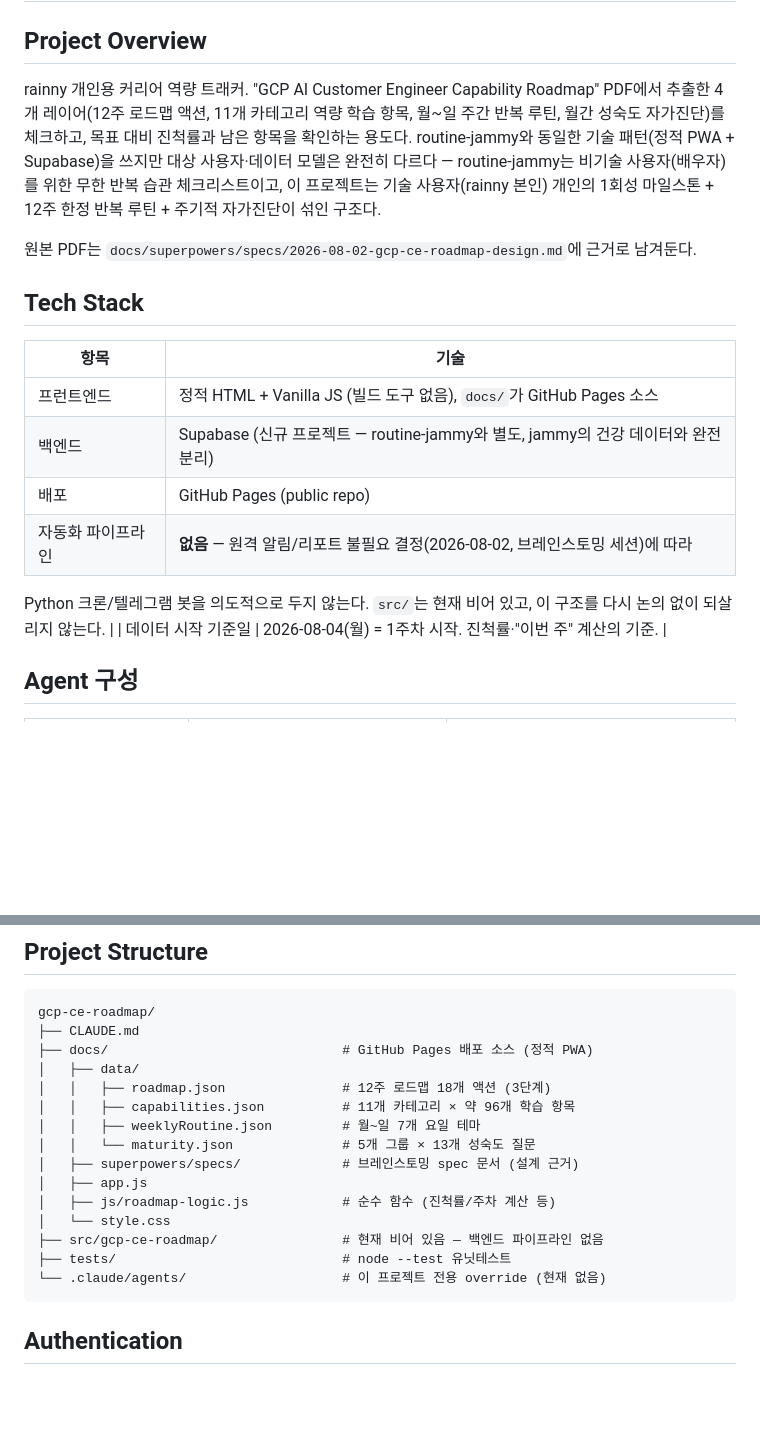
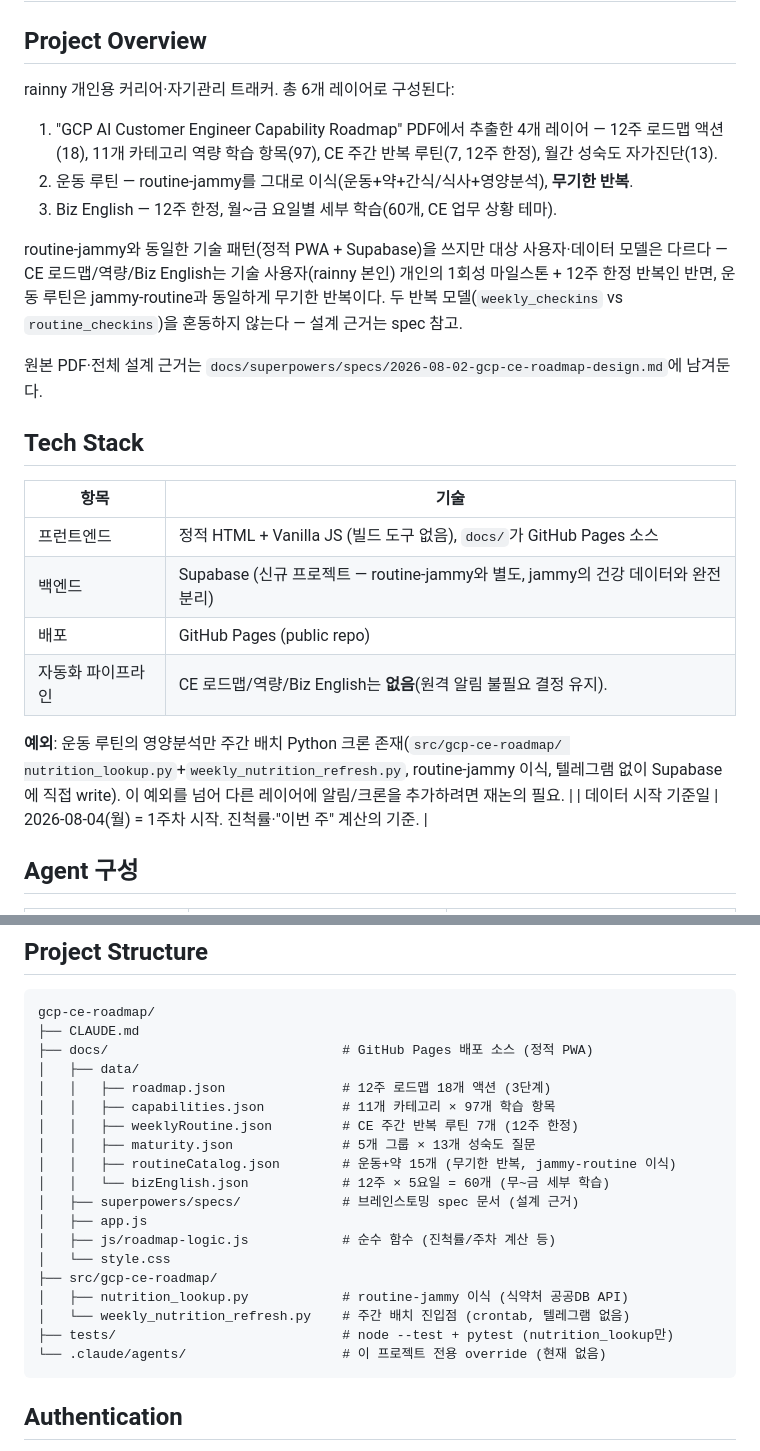
Before and after one commit to eldanscript/gcp-ce-roadmap, a Markdown page: CLAUDE.md, 2 parts joined by grey strips. GitHub-like rendering; blank space fills up the shorter version.

Commit message:
docs: expand spec with exercise routine (jammy-routine port) + Biz English 12-week curriculum

````diff
--- a/CLAUDE.md
+++ b/CLAUDE.md
@@ -1,15 +1,20 @@
 # gcp-ce-roadmap — GCP AI Customer Engineer 역량 로드맵 체크/진척 추적 PWA
 
 ## Project Overview
-rainny 개인용 커리어 역량 트래커. "GCP AI Customer Engineer Capability Roadmap" PDF에서
-추출한 4개 레이어(12주 로드맵 액션, 11개 카테고리 역량 학습 항목, 월~일 주간 반복 루틴,
-월간 성숙도 자가진단)를 체크하고, 목표 대비 진척률과 남은 항목을 확인하는 용도다.
+rainny 개인용 커리어·자기관리 트래커. 총 6개 레이어로 구성된다:
+1. "GCP AI Customer Engineer Capability Roadmap" PDF에서 추출한 4개 레이어 — 12주 로드맵
+   액션(18), 11개 카테고리 역량 학습 항목(97), CE 주간 반복 루틴(7, 12주 한정), 월간
+   성숙도 자가진단(13).
+2. 운동 루틴 — routine-jammy를 그대로 이식(운동+약+간식/식사+영양분석), **무기한 반복**.
+3. Biz English — 12주 한정, 월~금 요일별 세부 학습(60개, CE 업무 상황 테마).
+
 routine-jammy와 동일한 기술 패턴(정적 PWA + Supabase)을 쓰지만 대상 사용자·데이터 모델은
-완전히 다르다 — routine-jammy는 비기술 사용자(배우자)를 위한 무한 반복 습관 체크리스트이고,
-이 프로젝트는 기술 사용자(rainny 본인) 개인의 1회성 마일스톤 + 12주 한정 반복 루틴 +
-주기적 자가진단이 섞인 구조다.
+다르다 — CE 로드맵/역량/Biz English는 기술 사용자(rainny 본인) 개인의 1회성 마일스톤 +
+12주 한정 반복인 반면, 운동 루틴은 jammy-routine과 동일하게 무기한 반복이다. 두 반복
+모델(`weekly_checkins` vs `routine_checkins`)을 혼동하지 않는다 — 설계 근거는 spec 참고.
 
-원본 PDF는 `docs/superpowers/specs/2026-08-02-gcp-ce-roadmap-design.md`에 근거로 남겨둔다.
+원본 PDF·전체 설계 근거는
+`docs/superpowers/specs/2026-08-02-gcp-ce-roadmap-design.md`에 남겨둔다.
 
 ## Tech Stack
 | 항목 | 기술 |
@@ -17,9 +22,10 @@ routine-jammy와 동일한 기술 패턴(정적 PWA + Supabase)을 쓰지만 대
 | 프런트엔드 | 정적 HTML + Vanilla JS (빌드 도구 없음), `docs/`가 GitHub Pages 소스 |
 | 백엔드 | Supabase (신규 프로젝트 — routine-jammy와 별도, jammy의 건강 데이터와 완전 분리) |
 | 배포 | GitHub Pages (public repo) |
-| 자동화 파이프라인 | **없음** — 원격 알림/리포트 불필요 결정(2026-08-02, 브레인스토밍 세션)에 따라
-Python 크론/텔레그램 봇을 의도적으로 두지 않는다. `src/`는 현재 비어 있고, 이 구조를 다시
-논의 없이 되살리지 않는다. |
+| 자동화 파이프라인 | CE 로드맵/역량/Biz English는 **없음**(원격 알림 불필요 결정 유지).
+**예외**: 운동 루틴의 영양분석만 주간 배치 Python 크론 존재(`src/gcp-ce-roadmap/
+nutrition_lookup.py`+`weekly_nutrition_refresh.py`, routine-jammy 이식, 텔레그램 없이
+Supabase에 직접 write). 이 예외를 넘어 다른 레이어에 알림/크론을 추가하려면 재논의 필요. |
 | 데이터 시작 기준일 | 2026-08-04(월) = 1주차 시작. 진척률·"이번 주" 계산의 기준. |
 
 ## Agent 구성
@@ -36,15 +42,19 @@ gcp-ce-roadmap/
 ├── docs/                              # GitHub Pages 배포 소스 (정적 PWA)
 │   ├── data/
 │   │   ├── roadmap.json               # 12주 로드맵 18개 액션 (3단계)
-│   │   ├── capabilities.json          # 11개 카테고리 × 약 96개 학습 항목
-│   │   ├── weeklyRoutine.json         # 월~일 7개 요일 테마
-│   │   └── maturity.json              # 5개 그룹 × 13개 성숙도 질문
+│   │   ├── capabilities.json          # 11개 카테고리 × 97개 학습 항목
+│   │   ├── weeklyRoutine.json         # CE 주간 반복 루틴 7개 (12주 한정)
+│   │   ├── maturity.json              # 5개 그룹 × 13개 성숙도 질문
+│   │   ├── routineCatalog.json        # 운동+약 15개 (무기한 반복, jammy-routine 이식)
+│   │   └── bizEnglish.json            # 12주 × 5요일 = 60개 (무~금 세부 학습)
 │   ├── superpowers/specs/             # 브레인스토밍 spec 문서 (설계 근거)
 │   ├── app.js
 │   ├── js/roadmap-logic.js            # 순수 함수 (진척률/주차 계산 등)
 │   └── style.css
-├── src/gcp-ce-roadmap/                # 현재 비어 있음 — 백엔드 파이프라인 없음
-├── tests/                             # node --test 유닛테스트
+├── src/gcp-ce-roadmap/
+│   ├── nutrition_lookup.py            # routine-jammy 이식 (식약처 공공DB API)
+│   └── weekly_nutrition_refresh.py    # 주간 배치 진입점 (crontab, 텔레그램 없음)
+├── tests/                             # node --test + pytest (nutrition_lookup만)
 └── .claude/agents/                    # 이 프로젝트 전용 override (현재 없음)
 ```
 
````
Also changed, not shown: 1 other file.
